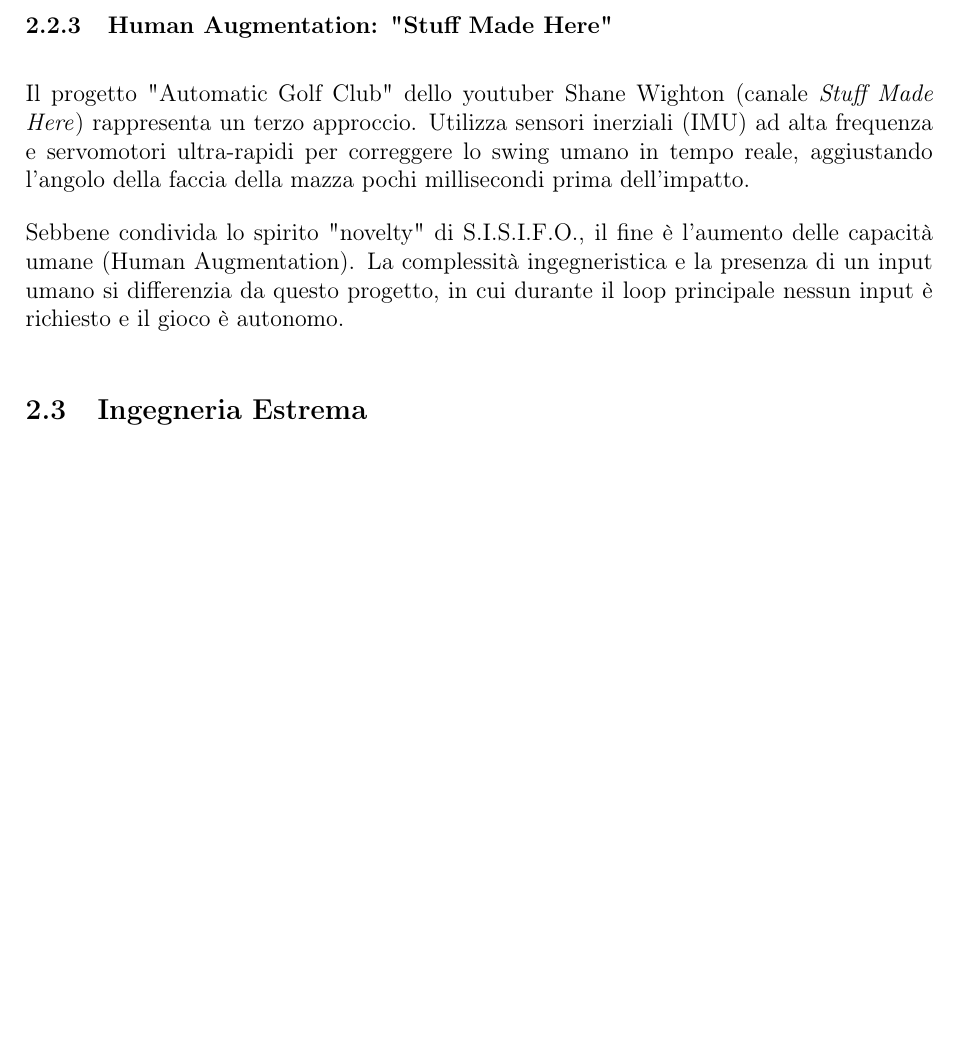
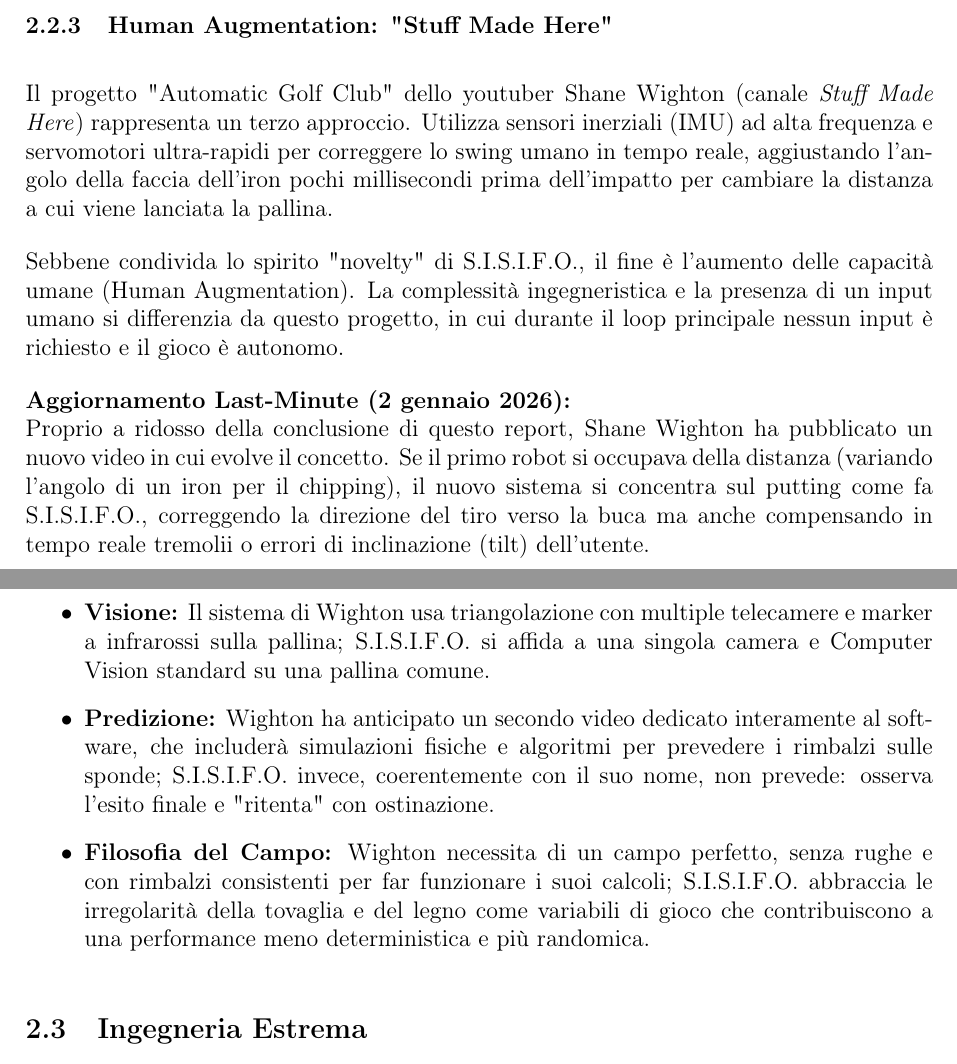
Before and after one commit to fri3erg/LLMGolfer, a LaTeX paper (report/relazione_sisifo.tex): part of page 5 of 14 before the commit and two parts of pages 5 and 6 of 15 after it, the two joined at a grey line, cut so that both start at the same text, the shorter picture padded with empty space. Compiled offline with pdfLaTeX.

Commit message:
relazione

```diff
--- a/report/relazione_sisifo.tex
+++ b/report/relazione_sisifo.tex
@@ -81,10 +81,21 @@
 S.I.S.I.F.O., sebbene meccanicamente molto più rudimentale, basandosi su input visivi incerti e variabili, cerca di trovare a tentativi una combinazione vincente tra potenza e direzione indipendentemente dalla posizione della buca o da altre variabili.
 
 \subsubsection{Human Augmentation: "Stuff Made Here"}
-Il progetto "Automatic Golf Club" dello youtuber Shane Wighton (canale \textit{Stuff Made Here}) rappresenta un terzo approccio. Utilizza sensori inerziali (IMU) ad alta frequenza e servomotori ultra-rapidi per correggere lo swing umano in tempo reale, aggiustando l'angolo della faccia della mazza pochi millisecondi prima dell'impatto.
+Il progetto "Automatic Golf Club" dello youtuber Shane Wighton (canale \textit{Stuff Made Here}) rappresenta un terzo approccio. Utilizza sensori inerziali (IMU) ad alta frequenza e servomotori ultra-rapidi per correggere lo swing umano in tempo reale, aggiustando l'angolo della faccia dell'iron pochi millisecondi prima dell'impatto per cambiare la distanza a cui viene lanciata la pallina.
 
 Sebbene condivida lo spirito "novelty" di S.I.S.I.F.O., il fine è l'aumento delle capacità umane (Human Augmentation). La complessità ingegneristica e la presenza di un input umano si differenzia da questo progetto, in cui durante il loop principale nessun input è richiesto e il gioco è autonomo.
 
+\textbf{Aggiornamento Last-Minute (2 gennaio 2026):}
+\\
+Proprio a ridosso della conclusione di questo report, Shane Wighton ha pubblicato un nuovo video in cui evolve il concetto. Se il primo robot si occupava della distanza (variando l'angolo di un iron per il chipping), il nuovo sistema si concentra sul putting come fa S.I.S.I.F.O., correggendo la direzione del tiro verso la buca ma anche compensando in tempo reale tremolii o errori di inclinazione (tilt) dell'utente.
+\newpage
+
+Anche in questo caso, le differenze con S.I.S.I.F.O. sono tante:
+\begin{itemize}
+    \item \textbf{Visione:} Il sistema di Wighton usa triangolazione con multiple telecamere e marker a infrarossi sulla pallina; S.I.S.I.F.O. si affida a una singola camera e Computer Vision standard su una pallina comune.
+    \item \textbf{Predizione:} Wighton ha anticipato un secondo video dedicato interamente al software, che includerà simulazioni fisiche e algoritmi per prevedere i rimbalzi sulle sponde; S.I.S.I.F.O. invece, coerentemente con il suo nome, non prevede: osserva l'esito finale e "ritenta" con ostinazione.
+    \item \textbf{Filosofia del Campo:} Wighton necessita di un campo perfetto, senza rughe e con rimbalzi consistenti per far funzionare i suoi calcoli; S.I.S.I.F.O. abbraccia le irregolarità della tovaglia e del legno come variabili di gioco che contribuiscono a una performance meno deterministica e più randomica.
+\end{itemize}
 \subsection{Ingegneria Estrema}
 Oltre ai robot autonomi, esistono progetti che esplorano i limiti della fisica per puro spettacolo.
 \begin{itemize}
```
Also changed, not shown: report/relazione_sisifo.tex (12 more changed lines), 1 other file.
